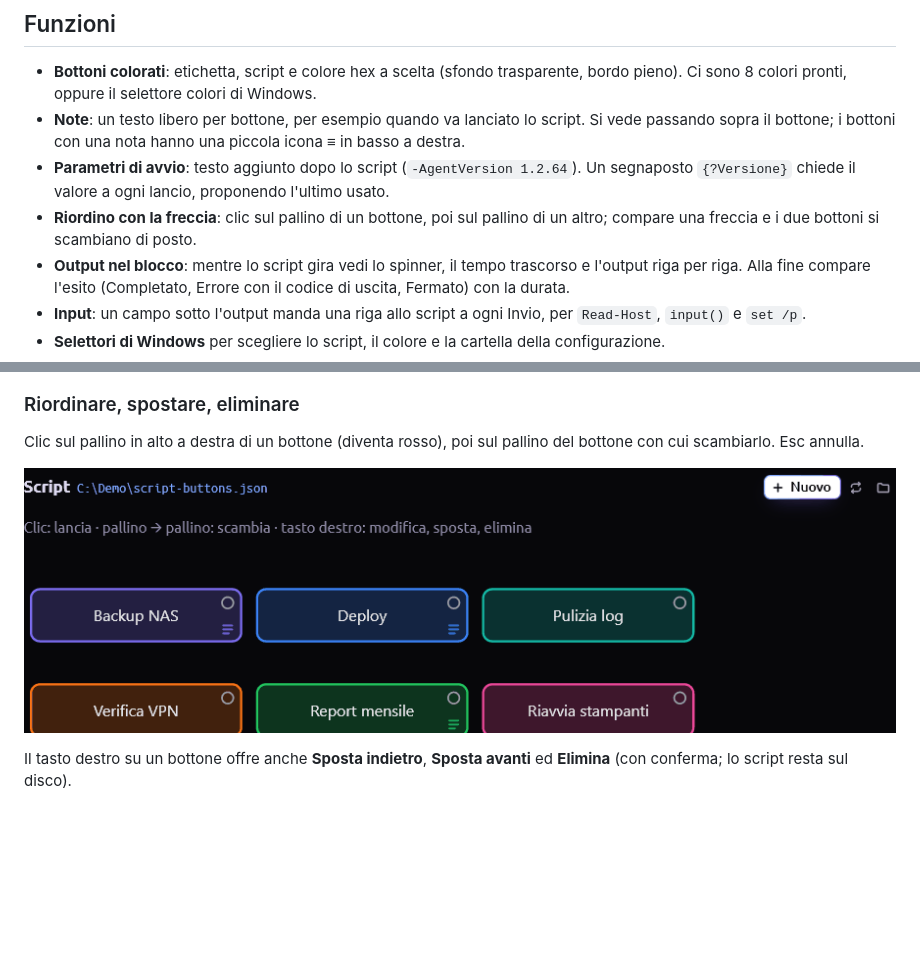
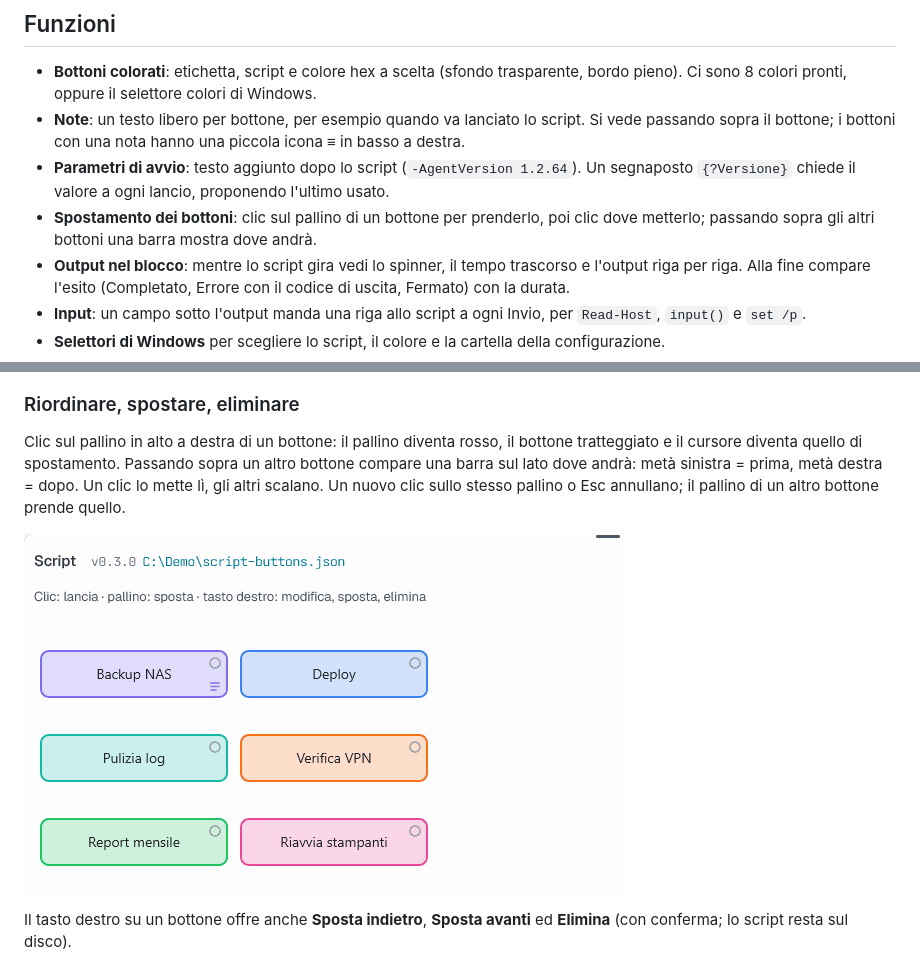
Before and after one commit to MrsKugla/custom-script-buttons, a Markdown page: README.md, 2 parts joined by grey strips. Drawn GitHub-style; pictures changed too: docs/move.gif (added), docs/swap.gif (deleted); blank space fills up the shorter version.

```diff
--- a/README.md
+++ b/README.md
@@ -18,8 +18,9 @@ rispondi da un campo di input.
 - **Parametri di avvio**: testo aggiunto dopo lo script (`-AgentVersion 1.2.64`).
   Un segnaposto `{?Versione}` chiede il valore a ogni lancio, proponendo
   l'ultimo usato.
-- **Riordino con la freccia**: clic sul pallino di un bottone, poi sul pallino di
-  un altro; compare una freccia e i due bottoni si scambiano di posto.
+- **Spostamento dei bottoni**: clic sul pallino di un bottone per prenderlo, poi
+  clic dove metterlo; passando sopra gli altri bottoni una barra mostra dove
+  andrà.
 - **Output nel blocco**: mentre lo script gira vedi lo spinner, il tempo
   trascorso e l'output riga per riga. Alla fine compare l'esito (Completato,
   Errore con il codice di uscita, Fermato) con la durata.
@@ -117,10 +118,13 @@ Le note si vedono passando sopra il bottone:
 
 ### Riordinare, spostare, eliminare
 
-Clic sul pallino in alto a destra di un bottone (diventa rosso), poi sul pallino
-del bottone con cui scambiarlo. Esc annulla.
+Clic sul pallino in alto a destra di un bottone: il pallino diventa rosso, il
+bottone tratteggiato e il cursore diventa quello di spostamento. Passando sopra
+un altro bottone compare una barra sul lato dove andrà: metà sinistra = prima,
+metà destra = dopo. Un clic lo mette lì, gli altri scalano. Un nuovo clic sullo
+stesso pallino o Esc annullano; il pallino di un altro bottone prende quello.
 
-![Scambio di due bottoni con la freccia](docs/swap.gif)
+![Spostamento di un bottone](docs/move.gif)
 
 Il tasto destro su un bottone offre anche **Sposta indietro**, **Sposta avanti** ed
 **Elimina** (con conferma; lo script resta sul disco).
```
Also changed, not shown: 4 other files.
